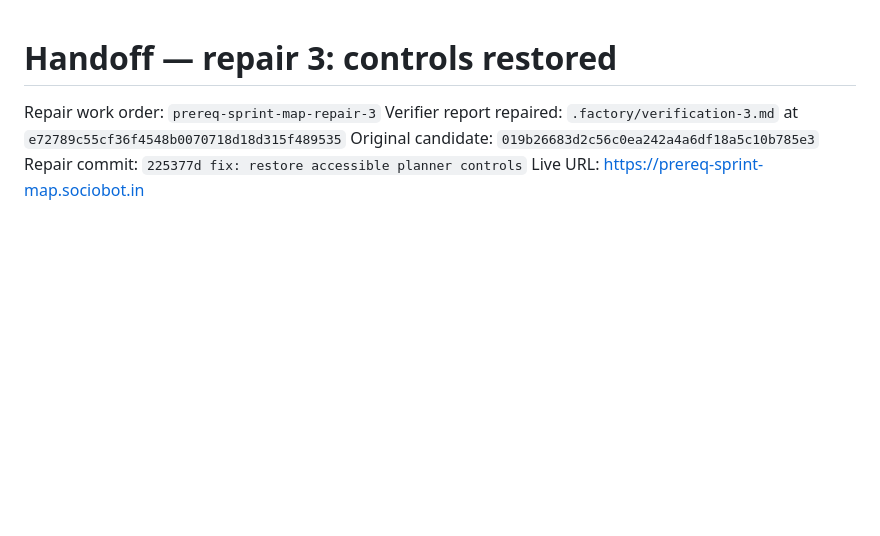
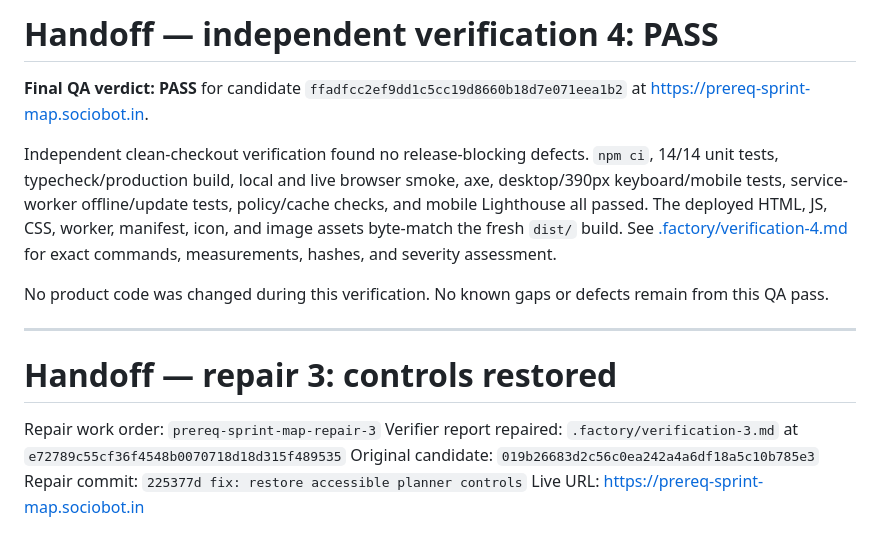
Before and after one commit to B-Divyesh/sf-prereq-sprint-map, a Markdown page: .factory/handoff.md, the part around the change. GitHub-like rendering; blank space fills up the shorter version.

Commit message:
docs: record verification four pass

```diff
--- a/.factory/handoff.md
+++ b/.factory/handoff.md
@@ -1,3 +1,13 @@
+# Handoff — independent verification 4: PASS
+
+**Final QA verdict: PASS** for candidate `ffadfcc2ef9dd1c5cc19d8660b18d7e071eea1b2` at <https://prereq-sprint-map.sociobot.in>.
+
+Independent clean-checkout verification found no release-blocking defects. `npm ci`, 14/14 unit tests, typecheck/production build, local and live browser smoke, axe, desktop/390px keyboard/mobile tests, service-worker offline/update tests, policy/cache checks, and mobile Lighthouse all passed. The deployed HTML, JS, CSS, worker, manifest, icon, and image assets byte-match the fresh `dist/` build. See [.factory/verification-4.md](verification-4.md) for exact commands, measurements, hashes, and severity assessment.
+
+No product code was changed during this verification. No known gaps or defects remain from this QA pass.
+
+---
+
 # Handoff — repair 3: controls restored
 
 Repair work order: `prereq-sprint-map-repair-3`
```
Also changed, not shown: .factory/verification-4.md (added, +54 -0 lines).
